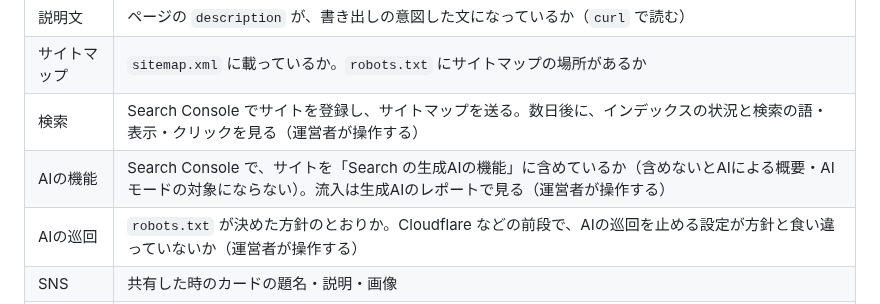
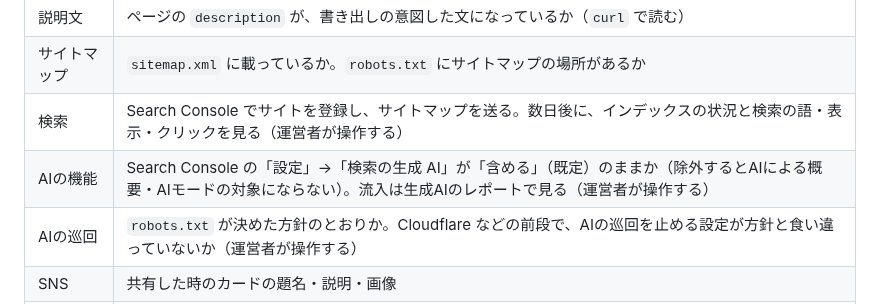
Before and after one commit to hideshi/minimal-web-kit, a Markdown page: skills/minimal-web-kit-seo/SKILL.md, the part around the change. GitHub-like rendering.

```diff
--- a/skills/minimal-web-kit-seo/SKILL.md
+++ b/skills/minimal-web-kit-seo/SKILL.md
@@ -88,7 +88,7 @@ description: minimal-web-kitで作ったサイトの、検索結果・AIの答
 | 説明文 | ページの `description` が、書き出しの意図した文になっているか（`curl` で読む） |
 | サイトマップ | `sitemap.xml` に載っているか。`robots.txt` にサイトマップの場所があるか |
 | 検索 | Search Console でサイトを登録し、サイトマップを送る。数日後に、インデックスの状況と検索の語・表示・クリックを見る（運営者が操作する） |
-| AIの機能 | Search Console で、サイトを「Search の生成AIの機能」に含めているか（含めないとAIによる概要・AIモードの対象にならない）。流入は生成AIのレポートで見る（運営者が操作する） |
+| AIの機能 | Search Console の「設定」→「検索の生成 AI」が「含める」（既定）のままか（除外するとAIによる概要・AIモードの対象にならない）。流入は生成AIのレポートで見る（運営者が操作する） |
 | AIの巡回 | `robots.txt` が決めた方針のとおりか。Cloudflare などの前段で、AIの巡回を止める設定が方針と食い違っていないか（運営者が操作する） |
 | SNS | 共有した時のカードの題名・説明・画像 |
 | 古い記述 | 機能を足した時と、3か月に1回くらい、カタログと固定ページの数・既定値が今と合うかを見直す |
```
Also changed, not shown: docs/seo-sources.md (+1 -1 lines).
